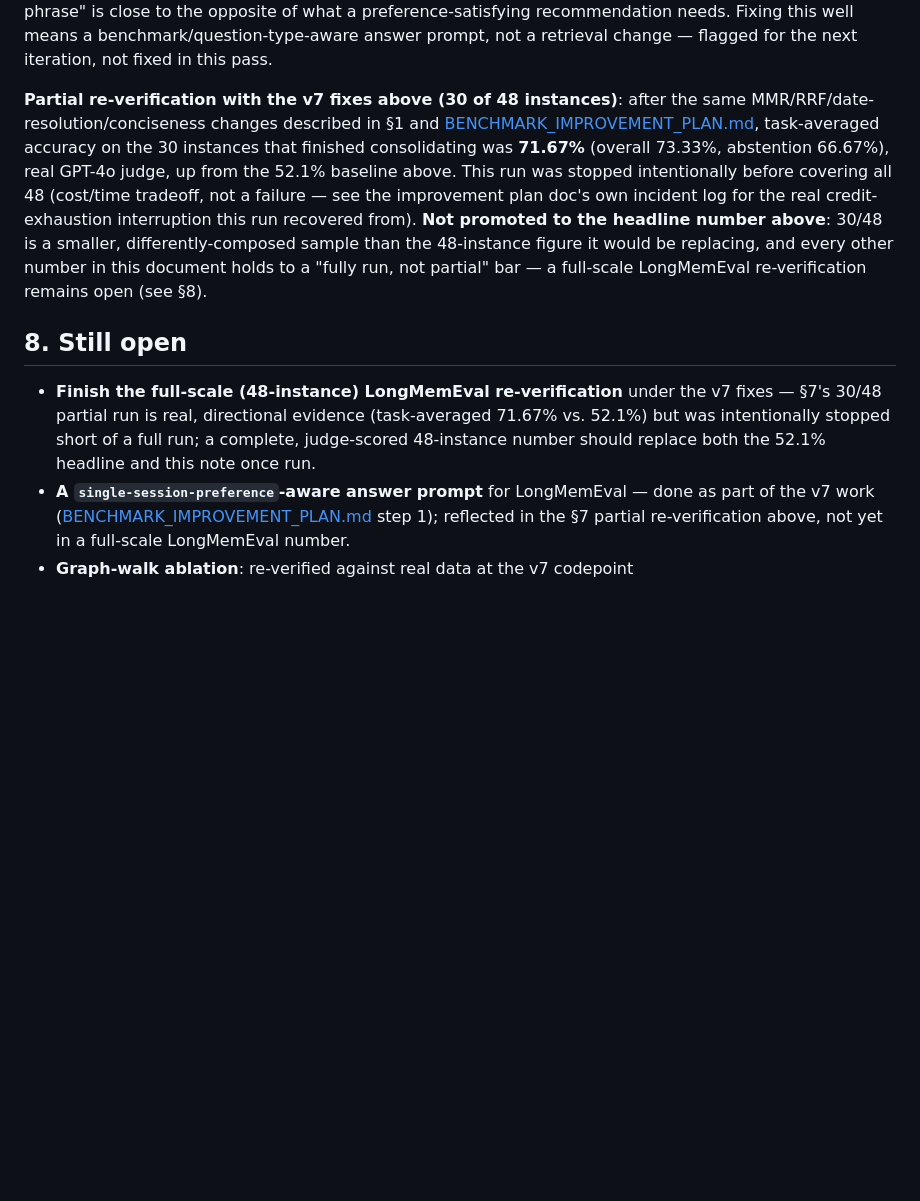
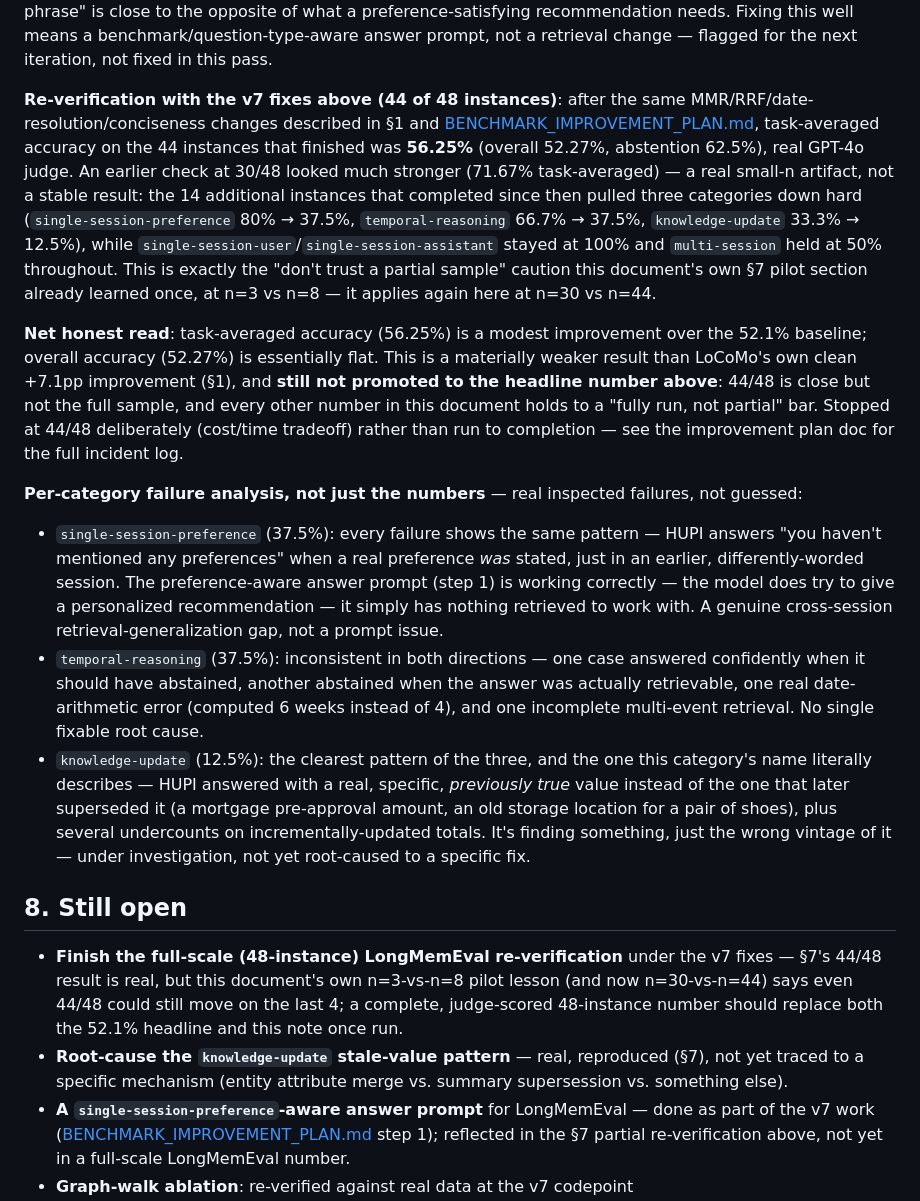
Before and after one commit to hupi-dev/hupi, a Markdown page: docs/BENCHMARKS.md, the part around the change. Rendered like a GitHub page; blank space fills up the shorter version.

```diff
--- a/docs/BENCHMARKS.md
+++ b/docs/BENCHMARKS.md
@@ -213,27 +213,62 @@ a preference-satisfying recommendation needs. Fixing this well means a
 benchmark/question-type-aware answer prompt, not a retrieval change —
 flagged for the next iteration, not fixed in this pass.
 
-**Partial re-verification with the v7 fixes above (30 of 48 instances)**:
-after the same MMR/RRF/date-resolution/conciseness changes described in
-§1 and [BENCHMARK_IMPROVEMENT_PLAN.md](BENCHMARK_IMPROVEMENT_PLAN.md),
-task-averaged accuracy on the 30 instances that finished consolidating
-was **71.67%** (overall 73.33%, abstention 66.67%), real GPT-4o judge, up
-from the 52.1% baseline above. This run was stopped intentionally before
-covering all 48 (cost/time tradeoff, not a failure — see the improvement
-plan doc's own incident log for the real credit-exhaustion interruption
-this run recovered from). **Not promoted to the headline number above**:
-30/48 is a smaller, differently-composed sample than the 48-instance
-figure it would be replacing, and every other number in this document
-holds to a "fully run, not partial" bar — a full-scale LongMemEval
-re-verification remains open (see §8).
+**Re-verification with the v7 fixes above (44 of 48 instances)**: after
+the same MMR/RRF/date-resolution/conciseness changes described in §1 and
+[BENCHMARK_IMPROVEMENT_PLAN.md](BENCHMARK_IMPROVEMENT_PLAN.md), task-averaged
+accuracy on the 44 instances that finished was **56.25%** (overall
+52.27%, abstention 62.5%), real GPT-4o judge. An earlier check at 30/48
+looked much stronger (71.67% task-averaged) — a real small-n artifact,
+not a stable result: the 14 additional instances that completed since
+then pulled three categories down hard (`single-session-preference` 80%
+→ 37.5%, `temporal-reasoning` 66.7% → 37.5%, `knowledge-update` 33.3% →
+12.5%), while `single-session-user`/`single-session-assistant` stayed at
+100% and `multi-session` held at 50% throughout. This is exactly the
+"don't trust a partial sample" caution this document's own §7 pilot
+section already learned once, at n=3 vs n=8 — it applies again here at
+n=30 vs n=44.
+
+**Net honest read**: task-averaged accuracy (56.25%) is a modest
+improvement over the 52.1% baseline; overall accuracy (52.27%) is
+essentially flat. This is a materially weaker result than LoCoMo's own
+clean +7.1pp improvement (§1), and **still not promoted to the headline
+number above**: 44/48 is close but not the full sample, and every other
+number in this document holds to a "fully run, not partial" bar. Stopped
+at 44/48 deliberately (cost/time tradeoff) rather than run to
+completion — see the improvement plan doc for the full incident log.
+
+**Per-category failure analysis, not just the numbers** — real
+inspected failures, not guessed:
+- `single-session-preference` (37.5%): every failure shows the same
+  pattern — HUPI answers "you haven't mentioned any preferences" when a
+  real preference *was* stated, just in an earlier, differently-worded
+  session. The preference-aware answer prompt (step 1) is working
+  correctly — the model does try to give a personalized recommendation —
+  it simply has nothing retrieved to work with. A genuine cross-session
+  retrieval-generalization gap, not a prompt issue.
+- `temporal-reasoning` (37.5%): inconsistent in both directions — one
+  case answered confidently when it should have abstained, another
+  abstained when the answer was actually retrievable, one real
+  date-arithmetic error (computed 6 weeks instead of 4), and one
+  incomplete multi-event retrieval. No single fixable root cause.
+- `knowledge-update` (12.5%): the clearest pattern of the three, and the
+  one this category's name literally describes — HUPI answered with a
+  real, specific, *previously true* value instead of the one that later
+  superseded it (a mortgage pre-approval amount, an old storage location
+  for a pair of shoes), plus several undercounts on incrementally-updated
+  totals. It's finding something, just the wrong vintage of it — under
+  investigation, not yet root-caused to a specific fix.
 
 ## 8. Still open
 
 - **Finish the full-scale (48-instance) LongMemEval re-verification**
-  under the v7 fixes — §7's 30/48 partial run is real, directional
-  evidence (task-averaged 71.67% vs. 52.1%) but was intentionally stopped
-  short of a full run; a complete, judge-scored 48-instance number should
-  replace both the 52.1% headline and this note once run.
+  under the v7 fixes — §7's 44/48 result is real, but this document's own
+  n=3-vs-n=8 pilot lesson (and now n=30-vs-n=44) says even 44/48 could
+  still move on the last 4; a complete, judge-scored 48-instance number
+  should replace both the 52.1% headline and this note once run.
+- **Root-cause the `knowledge-update` stale-value pattern** — real,
+  reproduced (§7), not yet traced to a specific mechanism (entity
+  attribute merge vs. summary supersession vs. something else).
 - **A `single-session-preference`-aware answer prompt** for LongMemEval
   — done as part of the v7 work
   ([BENCHMARK_IMPROVEMENT_PLAN.md](BENCHMARK_IMPROVEMENT_PLAN.md) step
```
Also changed, not shown: docs/BENCHMARK_IMPROVEMENT_PLAN.md (+36 -10 lines).
